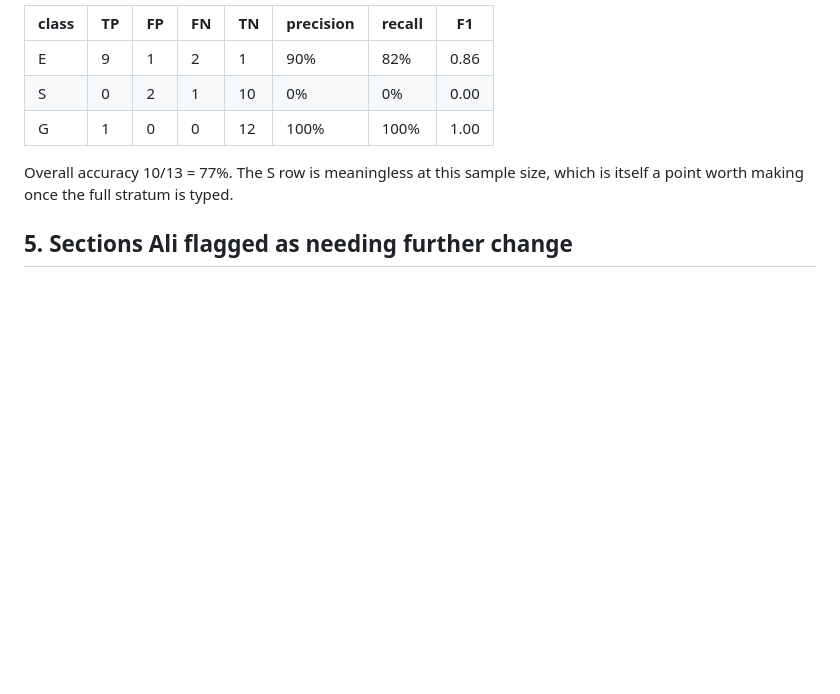
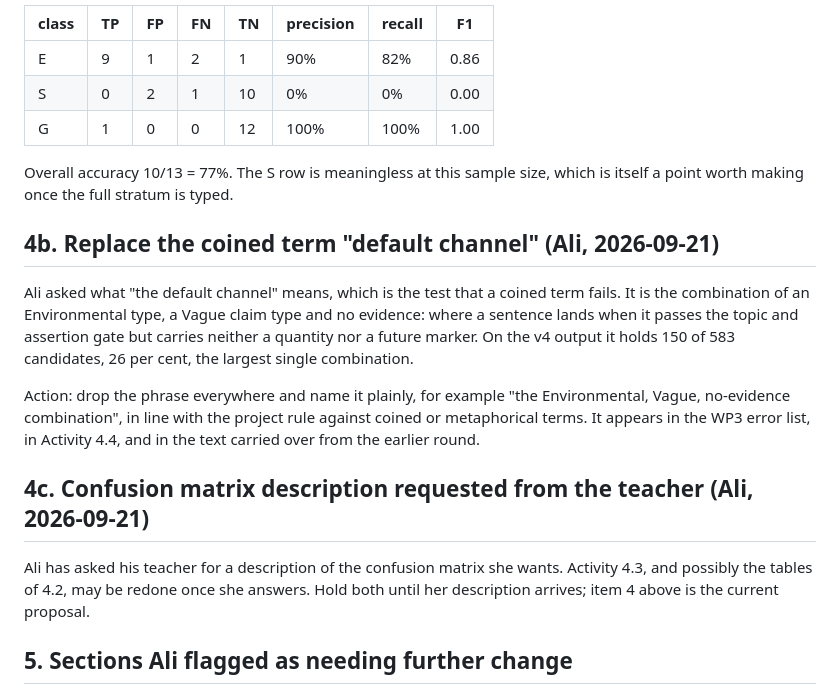
Before and after one commit to bilgicaliemre/GreenBert_Project, a Markdown page: paper/pending_report_additions.md, the part around the change. Drawn GitHub-style; blank space fills up the shorter version.

Commit message:
Queue the plain-language replacement for the coined term and the pending confusion-matrix spec
Co-Authored-By: Claude Opus 5 <noreply@anthropic.com>

```diff
--- a/paper/pending_report_additions.md
+++ b/paper/pending_report_additions.md
@@ -60,6 +60,23 @@ Worked example on the 13 typed claims available now (to be recomputed on the ful
 Overall accuracy 10/13 = 77%. The S row is meaningless at this sample size, which is itself a point
 worth making once the full stratum is typed.
 
+## 4b. Replace the coined term "default channel" (Ali, 2026-09-21)
+
+Ali asked what "the default channel" means, which is the test that a coined term fails. It is the
+combination of an Environmental type, a Vague claim type and no evidence: where a sentence lands when
+it passes the topic and assertion gate but carries neither a quantity nor a future marker. On the v4
+output it holds 150 of 583 candidates, 26 per cent, the largest single combination.
+
+Action: drop the phrase everywhere and name it plainly, for example "the Environmental, Vague,
+no-evidence combination", in line with the project rule against coined or metaphorical terms. It
+appears in the WP3 error list, in Activity 4.4, and in the text carried over from the earlier round.
+
+## 4c. Confusion matrix description requested from the teacher (Ali, 2026-09-21)
+
+Ali has asked his teacher for a description of the confusion matrix she wants. Activity 4.3, and
+possibly the tables of 4.2, may be redone once she answers. Hold both until her description arrives;
+item 4 above is the current proposal.
+
 ## 5. Sections Ali flagged as needing further change
 
 - Final Rule Refinement (v4), in WP3
```
